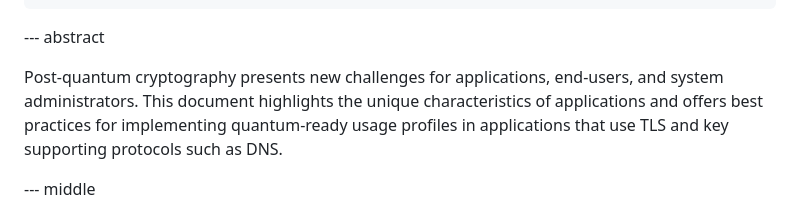
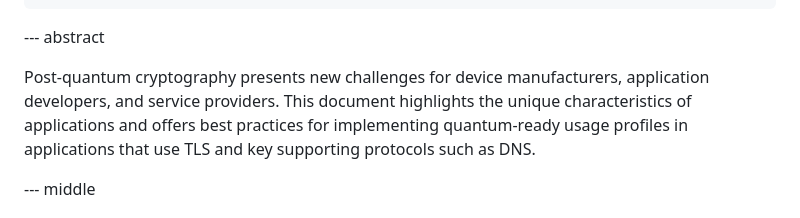
Before and after one commit to tireddy2/pqc_uta, a Markdown page: draft-reddy-uta-pqc-app.md, the part around the change. GitHub-like rendering.

Commit message:
Update draft-reddy-uta-pqc-app.md
Co-authored-by: Hannes Tschofenig <hannes.tschofenig@gmx.net>

```diff
--- a/draft-reddy-uta-pqc-app.md
+++ b/draft-reddy-uta-pqc-app.md
@@ -57,7 +57,7 @@ informative:
 
 --- abstract
 
-Post-quantum cryptography presents new challenges for applications, end-users, and system administrators. This document highlights the unique characteristics of applications and offers best practices for implementing quantum-ready usage profiles in applications that use TLS and key supporting protocols such as DNS.
+Post-quantum cryptography presents new challenges for device manufacturers, application developers, and service providers. This document highlights the unique characteristics of applications and offers best practices for implementing quantum-ready usage profiles in applications that use TLS and key supporting protocols such as DNS.
 
 --- middle
 
```
